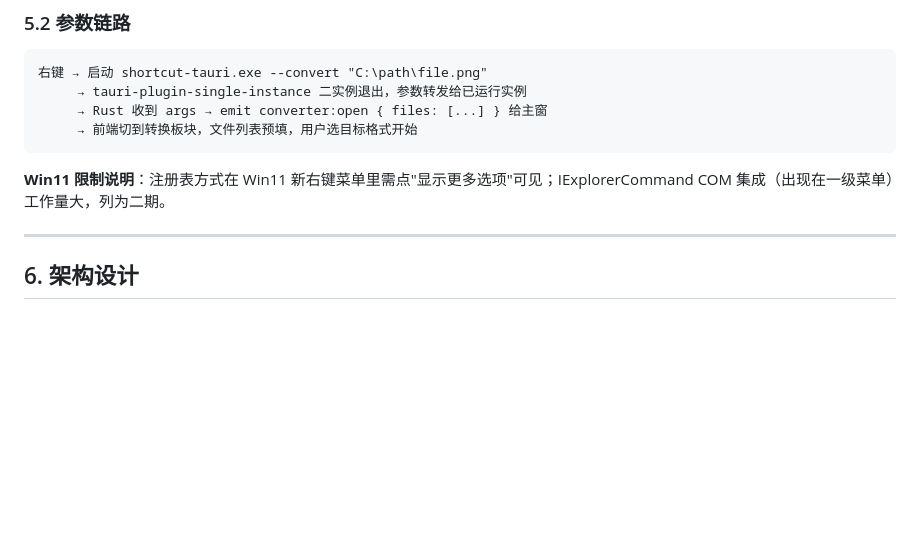
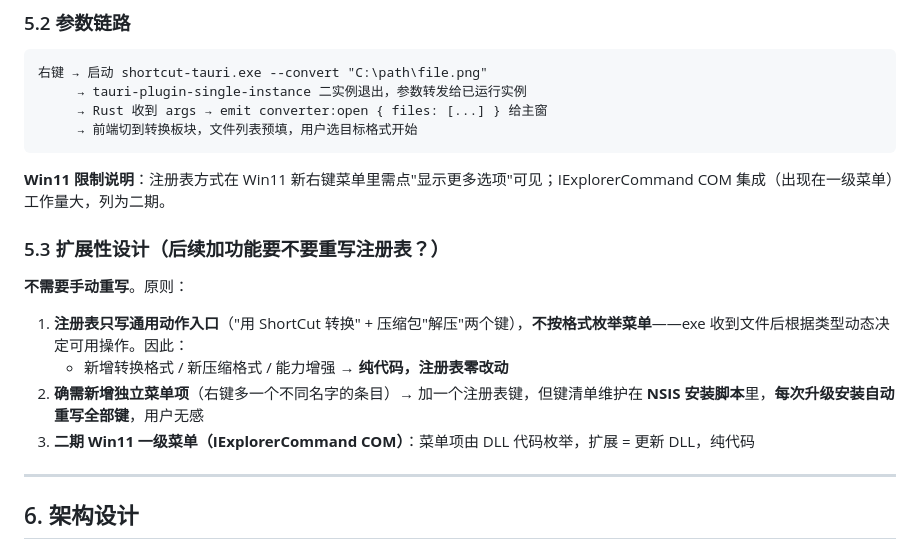
Before and after one commit to 3264156243/shortcut, a Markdown page: docs/文件转换板块开发计划.md, the part around the change. GitHub-like rendering; blank space fills up the shorter version.

Commit message:
docs: 转换计划补右键菜单扩展性说明（通用动作入口=纯代码扩展）

```diff
--- a/docs/文件转换板块开发计划.md
+++ b/docs/文件转换板块开发计划.md
@@ -178,6 +178,15 @@ HKCU\Software\Classes\.7z\shell\...
 
 **Win11 限制说明**：注册表方式在 Win11 新右键菜单里需点"显示更多选项"可见；IExplorerCommand COM 集成（出现在一级菜单）工作量大，列为二期。
 
+### 5.3 扩展性设计（后续加功能要不要重写注册表？）
+
+**不需要手动重写**。原则：
+
+1. **注册表只写通用动作入口**（"用 ShortCut 转换" + 压缩包"解压"两个键），**不按格式枚举菜单**——exe 收到文件后根据类型动态决定可用操作。因此：
+   - 新增转换格式 / 新压缩格式 / 能力增强 → **纯代码，注册表零改动**
+2. **确需新增独立菜单项**（右键多一个不同名字的条目）→ 加一个注册表键，但键清单维护在 **NSIS 安装脚本**里，**每次升级安装自动重写全部键**，用户无感
+3. **二期 Win11 一级菜单（IExplorerCommand COM）**：菜单项由 DLL 代码枚举，扩展 = 更新 DLL，纯代码
+
 ---
 
 ## 6. 架构设计
```
